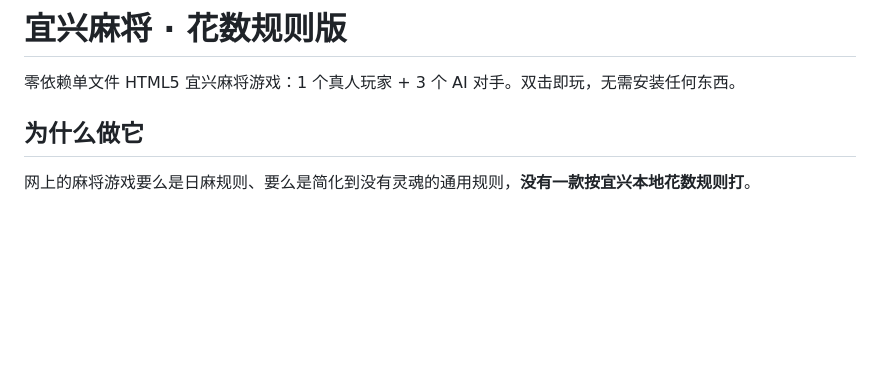
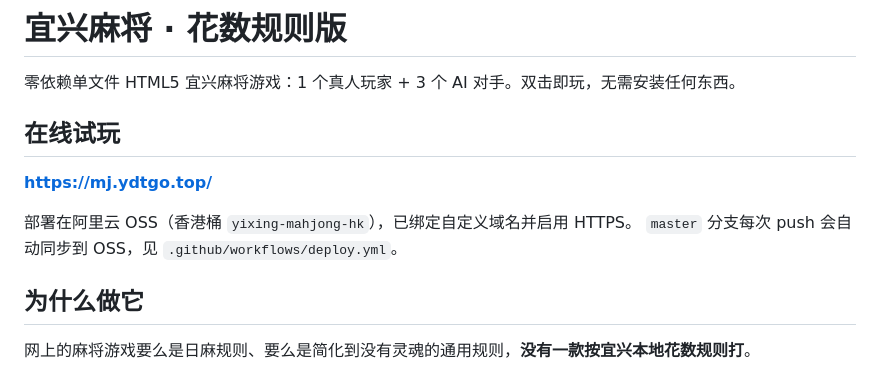
Before and after one commit to oracis/yixing-mahjong, a Markdown page: README.md, the part around the change. Drawn GitHub-style; blank space fills up the shorter version.

Commit message:
docs: 补充在线试玩地址 mj.ydtgo.top

```diff
--- a/README.md
+++ b/README.md
@@ -1,6 +1,13 @@
 # 宜兴麻将 · 花数规则版
 
 零依赖单文件 HTML5 宜兴麻将游戏：1 个真人玩家 + 3 个 AI 对手。双击即玩，无需安装任何东西。
+
+## 在线试玩
+
+**https://mj.ydtgo.top/**
+
+部署在阿里云 OSS（香港桶 `yixing-mahjong-hk`），已绑定自定义域名并启用 HTTPS。
+`master` 分支每次 push 会自动同步到 OSS，见 `.github/workflows/deploy.yml`。
 
 ## 为什么做它
 
```
